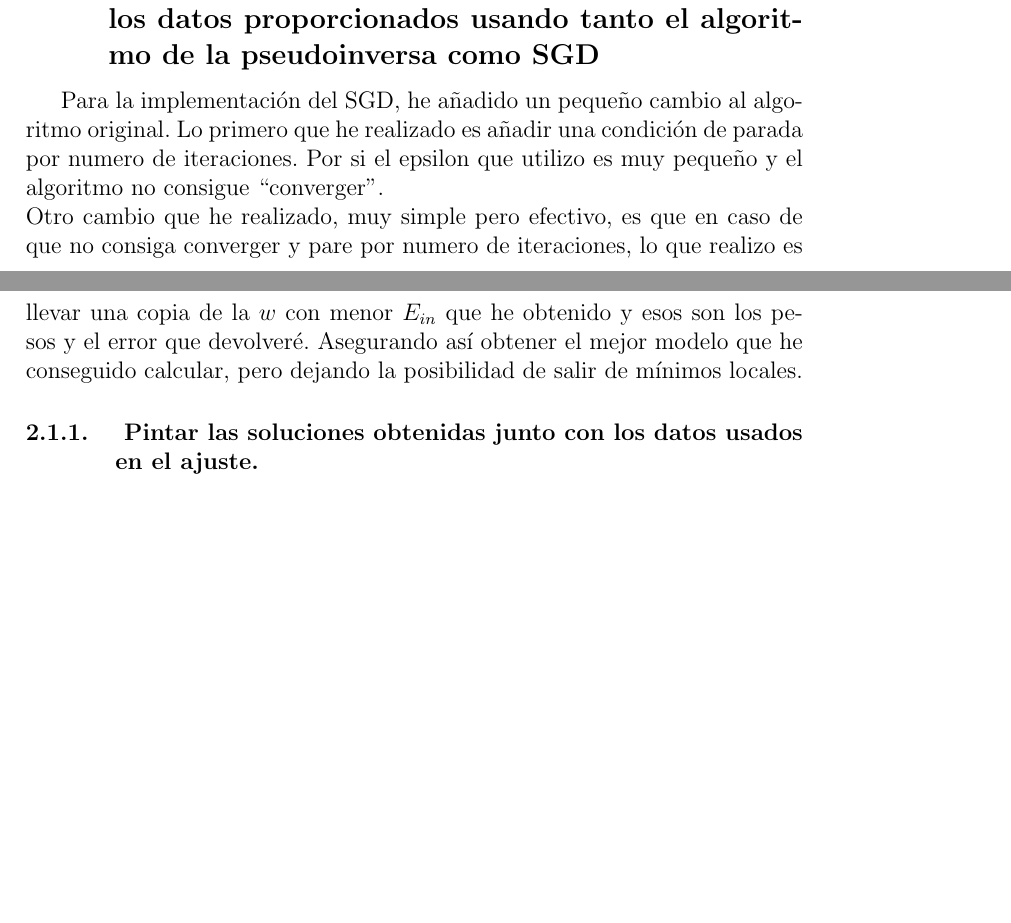
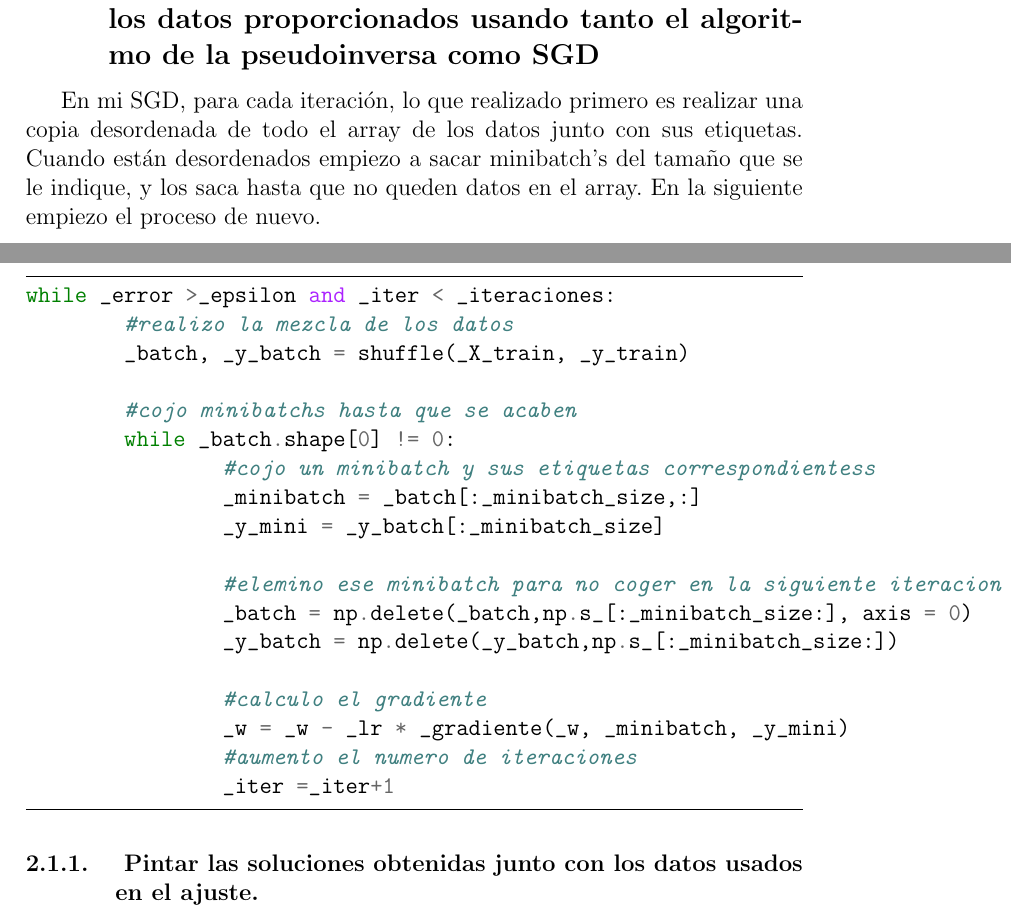
Before and after one commit to antoni-heredia/Aprendizaje-automatico, a LaTeX document (Practica1/Memoria/memoria.tex): two parts of pages 10 and 11 of 15 before the commit and two parts of pages 11 and 12 of 17 after it, joined at a grey line, cut so that both start at the same text, the shorter picture padded with empty space. The pictures show the PDF file Practica1/Memoria/memoria.pdf that the author committed with the source.

Commit message:
Comienzo practica 2

```diff
--- a/Practica1/Memoria/memoria.tex
+++ b/Practica1/Memoria/memoria.tex
@@ -179,4 +179,4 @@ Elegir una tasa de aprendizaje que no sea adecuada también nos va a dar bastant
 Por lo tanto desde mi punto de vista una vez que tienes todos los algoritmos implementados, la dificultad radica en elegir buenos valores para conseguir que nuestro algoritmo funcione de forma adecuada.\textbf{}
 \section{Regresión lineal}
 \subsection{Estimar un modelo de regresión lineal a partir de los datos proporcionados usando tanto el algoritmo de la pseudoinversa como  SGD}
-Para la implementación del SGD, he añadido un pequeño cambio al algoritmo original. Lo primero que he realizado es añadir una condición de parada por numero de iteraciones. Por si el epsilon que utilizo es muy pequeño y el algoritmo no consigue ``converger''. \\Otro cambio que he realizado, muy simple pero efectivo, es que en caso de que no consiga converger y pare por numero de iteraciones, lo que realizo es llevar una copia de la $w$ con menor $E_{in}$ que he obtenido y esos son los pesos y el error que devolveré. Asegurando así obtener el mejor modelo que he conseguido calcular, pero dejando la posibilidad de salir de mínimos locales.
+En mi SGD, para cada iteración, lo que realizado primero es realizar una copia desordenada de todo el array de los datos junto con sus etiquetas. Cuando están desordenados empiezo a sacar minibatch's del tamaño que se le indique, y los saca hasta que no queden datos en el array. En la siguiente empiezo el proceso de nuevo.
@@ -183,3 +186,22 @@ Para la implementación del SGD, he añadido un pequeño cambio al algoritmo ori
+while _error >_epsilon and _iter < _iteraciones:
+	#realizo la mezcla de los datos
+	_batch, _y_batch = shuffle(_X_train, _y_train)
+
+	#cojo minibatchs hasta que se acaben
+	while _batch.shape[0] != 0:
+		#cojo un minibatch y sus etiquetas correspondientess
+		_minibatch = _batch[:_minibatch_size,:]
+		_y_mini = _y_batch[:_minibatch_size]
+
+		#elemino ese minibatch para no coger en la siguiente iteracion
+		_batch = np.delete(_batch,np.s_[:_minibatch_size:], axis = 0)
+		_y_batch = np.delete(_y_batch,np.s_[:_minibatch_size:])
+
+		#calculo el gradiente
+		_w = _w - _lr * _gradiente(_w, _minibatch, _y_mini)
+		#aumento el numero de iteraciones
+		_iter =_iter+1
+\end{minted}
 \subsubsection{ Pintar las soluciones obtenidas junto con los datos usados en el ajuste.}
 La configuración que he usado para realizar el SGD ha sido la siguiente:
 \begin{itemize}
```
Also changed, not shown: Practica1/Memoria/images/puntosConRuido.png, Practica1/Memoria/images/regresion.png (added), Practica1/Memoria/memoria.pdf, Practica1/Memoria/memoria.tex (20 more changed lines), 1 other file.
